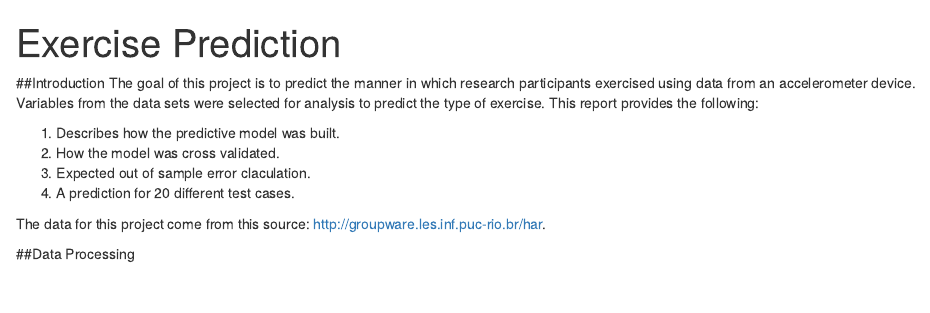
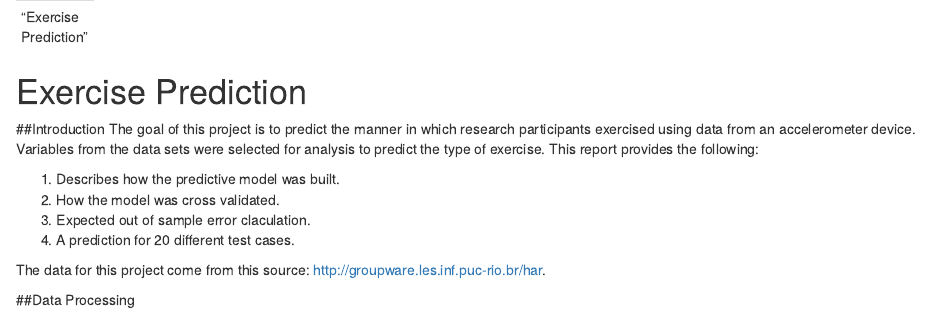
Before and after one commit to lbranch/writeup, an R Markdown document (Exercise Prediction.Rmd): the page in a window 1100 px wide, from its top. Rendered offline with R 4.5, knitr and Pandoc, with nearby package versions; some code elsewhere in the file could not run offline.

Commit message:
update
update

```diff
--- a/Exercise Prediction.Rmd
+++ b/Exercise Prediction.Rmd
@@ -1,7 +1,9 @@
 ---
-title: "Exercise Prediction"
+"Exercise Prediction"
 
 ---
+
+# Exercise Prediction
 
 ##Introduction
 The goal of this project is to predict the manner in which research participants exercised using data from an  accelerometer device. Variables from the data sets were selected for analysis to predict the type of exercise. This report provides the following:
```
Also changed, not shown: Exercise_Prediction.html, Exercise Prediction.Rmd (3 more changed lines).
